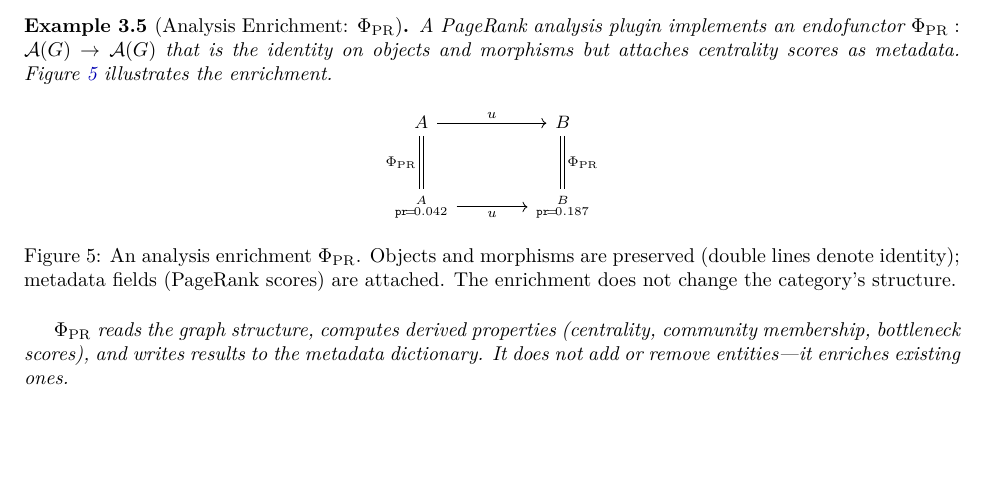
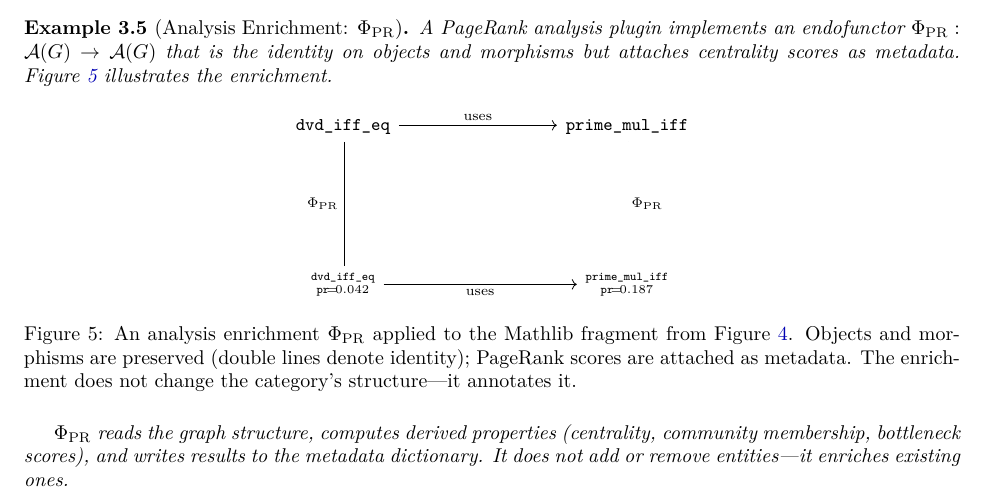
Before and after one commit to MathNetwork/Astrolabe, a LaTeX paper (paper/main.tex, which reads paper/sections/data-model.tex): part of page 9 of 21, cut so that both start at the same text, the shorter picture padded with empty space. Compiled offline with pdfLaTeX.

Commit message:
Use real Mathlib names in analysis enrichment diagram
Replace abstract A, B with dvd_iff_eq, prime_mul_iff.
Cross-references Figure 4 (import functor) for continuity.

Co-Authored-By: Claude Opus 4.6 (1M context) <noreply@anthropic.com>

```diff
--- a/paper/sections/data-model.tex
+++ b/paper/sections/data-model.tex
@@ -136,15 +136,15 @@ $F_{\mathrm{Lean}}$ maps declaration kind to $\sigma_O$ (e.g., \texttt{theorem}
 \label{ex:analysis-enrichment}
 A PageRank analysis plugin implements an endofunctor $\Phi_{\mathrm{PR}}: \mathcal{A}(G) \to \mathcal{A}(G)$ that is the identity on objects and morphisms but attaches centrality scores as metadata. Figure~\ref{fig:analysis-enrichment} illustrates the enrichment.
 
-\begin{figure}[h]
+\begin{figure}[ht]
 \centering
-\begin{tikzcd}[column sep=large, row sep=large]
-  |[font=\small]| A \arrow[r, "u"] \arrow[d, "\Phi_{\mathrm{PR}}"', equal]
-    & |[font=\small]| B \arrow[d, "\Phi_{\mathrm{PR}}", equal] \\
-  |[font=\small]| {\substack{A \\ \texttt{pr}\!=\!0.042}} \arrow[r, "u"']
-    & |[font=\small]| {\substack{B \\ \texttt{pr}\!=\!0.187}}
+\begin{tikzcd}[column sep=2.8cm, row sep=2.2cm]
+  |[font=\small\ttfamily]| \text{dvd\_iff\_eq} \arrow[r, "\text{\scriptsize uses}"] \arrow[d, "\Phi_{\mathrm{PR}}"', equal]
+    & |[font=\small\ttfamily]| \text{prime\_mul\_iff} \arrow[d, "\Phi_{\mathrm{PR}}", equal] \\
+  |[font=\small]| {\substack{\texttt{dvd\_iff\_eq} \\ \texttt{pr}\!=\!0.042}} \arrow[r, "\text{\scriptsize uses}"']
+    & |[font=\small]| {\substack{\texttt{prime\_mul\_iff} \\ \texttt{pr}\!=\!0.187}}
 \end{tikzcd}
-\caption{An analysis enrichment $\Phi_{\mathrm{PR}}$. Objects and morphisms are preserved (double lines denote identity); metadata fields (PageRank scores) are attached. The enrichment does not change the category's structure.}
+\caption{An analysis enrichment $\Phi_{\mathrm{PR}}$ applied to the Mathlib fragment from Figure~\ref{fig:import-functor}. Objects and morphisms are preserved (double lines denote identity); PageRank scores are attached as metadata. The enrichment does not change the category's structure---it annotates it.}
 \label{fig:analysis-enrichment}
 \end{figure}
 
```
